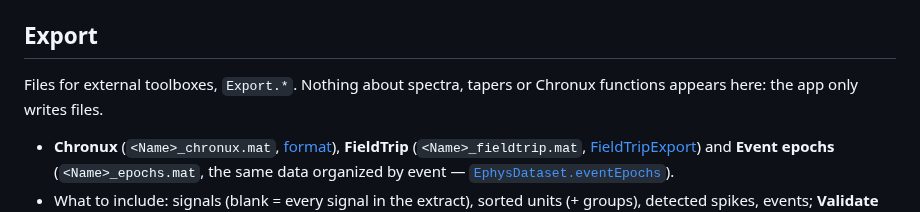
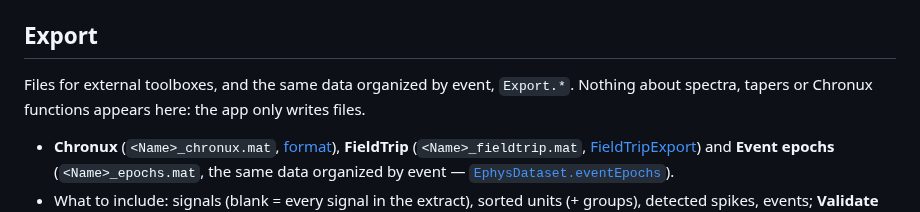
Before and after one commit to dstolz/ephys_analysis, a Markdown page: documentation/EphysPreprocessingApp.md, the part around the change. GitHub-like rendering.

Commit message:
Mention the epoch file in the Export tab's doc lead
Co-Authored-By: Claude Opus 5 <noreply@anthropic.com>
Claude-Session: https://claude.ai/code/session_01DZDQd3dyrnNzHL14zXWTWk

```diff
--- a/documentation/EphysPreprocessingApp.md
+++ b/documentation/EphysPreprocessingApp.md
@@ -642,8 +642,9 @@ Spike events per dataset with `EphysDataset.spikesToMat`, `Spikes.*`.
 
 ## Export
 
-Files for external toolboxes, `Export.*`. Nothing about spectra, tapers or
-Chronux functions appears here: the app only writes files.
+Files for external toolboxes, and the same data organized by event,
+`Export.*`. Nothing about spectra, tapers or Chronux functions appears here:
+the app only writes files.
 
 - **Chronux** (`<Name>_chronux.mat`, [format](file-formats.md#chronux-export)),
   **FieldTrip** (`<Name>_fieldtrip.mat`,
```
